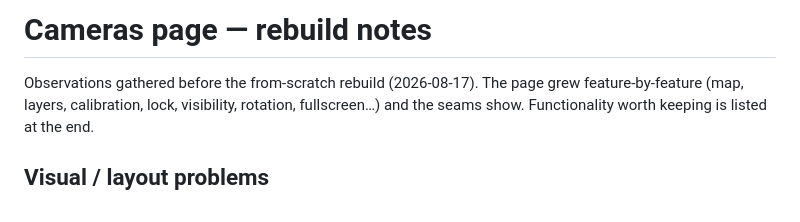
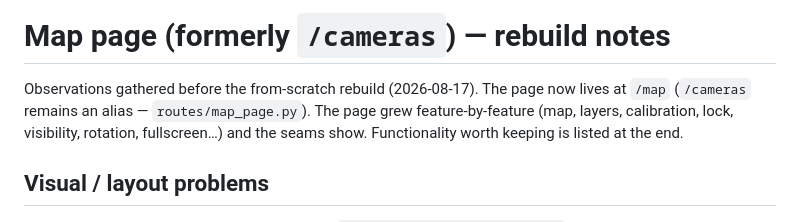
Before and after one commit to helicopterrun/frigate-sidecar, a Markdown page: docs/cameras-page-rebuild-notes.md, the part around the change. GitHub-like rendering.

```diff
--- a/docs/cameras-page-rebuild-notes.md
+++ b/docs/cameras-page-rebuild-notes.md
@@ -1,6 +1,7 @@
-# Cameras page — rebuild notes
+# Map page (formerly `/cameras`) — rebuild notes
 
 Observations gathered before the from-scratch rebuild (2026-08-17). The page
+now lives at `/map` (`/cameras` remains an alias — `routes/map_page.py`). The page
 grew feature-by-feature (map, layers, calibration, lock, visibility, rotation,
 fullscreen…) and the seams show. Functionality worth keeping is listed at the
 end.
```
Also changed, not shown: README.md (+8 -2 lines), docs/push-notifications.md (+20 -20 lines).
